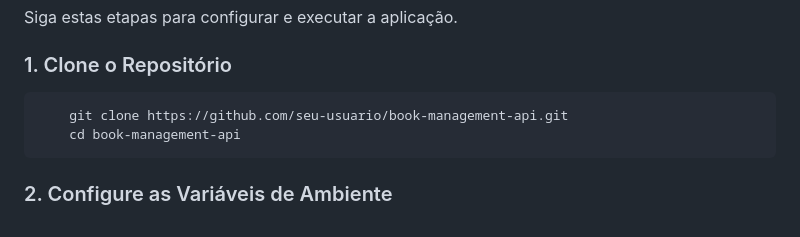
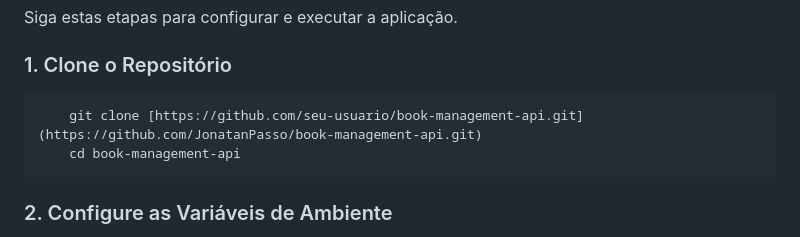
Before and after one commit to JonatanPasso/book-management-api, a Markdown page: README.md, the part around the change. Rendered like a GitHub page.

````diff
--- a/README.md
+++ b/README.md
@@ -59,7 +59,7 @@ Certifique-se de incluir e ajustar as variáveis abaixo no arquivo `.env`:
 Siga estas etapas para configurar e executar a aplicação.
 ### 1. Clone o Repositório
 ``` bash
-    git clone https://github.com/seu-usuario/book-management-api.git
+    git clone [https://github.com/seu-usuario/book-management-api.git](https://github.com/JonatanPasso/book-management-api.git)
     cd book-management-api
 ```
 ### 2. Configure as Variáveis de Ambiente
````
